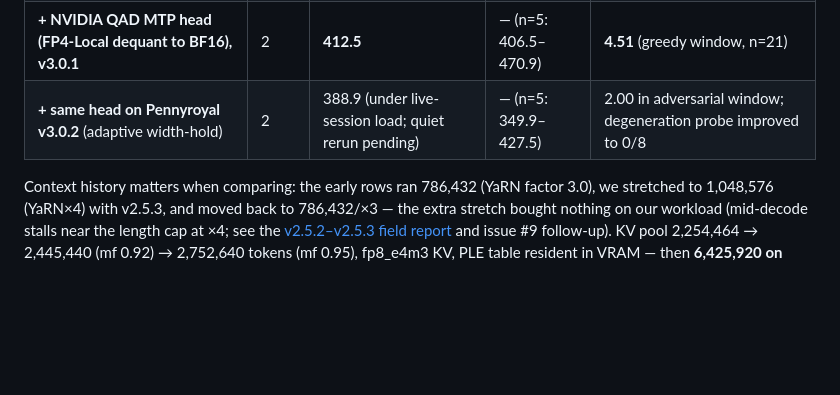
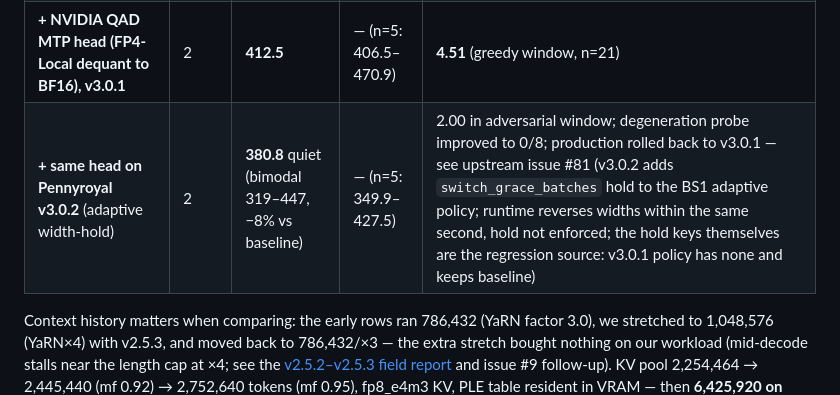
Before and after one commit to untcoder2/qwen38-flash-next-nvfp4-sm120-tp2, a Markdown page: README.md, the part around the change. Drawn GitHub-style; blank space fills up the shorter version.

Commit message:
v3.0.2 quiet re-measure: median 380.8 bimodal, rolled back to v3.0.1 (upstream issue jpezzulli/sglang-rtxpro6000#81)

```diff
--- a/README.md
+++ b/README.md
@@ -35,7 +35,7 @@ All configurations scored **20/20 on quality**. Differences are speed only.
 | same engine @ 786,432 (YaRN×3), mf 0.95, 16 running reqs | 2 | 264 (greedy, **under 5–7 agent load**) | — | 2.25–2.6; retract 0 |
 | **+ PLE to host-pinned RAM, v3.0.1, hicache 10 (KV ×2.6)** | 2 | **405.6** (greedy, n=5, quiet) | — | retract 0 |
 | **+ NVIDIA QAD MTP head (FP4-Local dequant to BF16), v3.0.1** | 2 | **412.5** | — (n=5: 406.5–470.9) | **4.51** (greedy window, n=21) |
-| **+ same head on Pennyroyal v3.0.2** (adaptive width-hold) | 2 | 388.9 (under live-session load; quiet rerun pending) | — (n=5: 349.9–427.5) | 2.00 in adversarial window; degeneration probe improved to 0/8 |
+| **+ same head on Pennyroyal v3.0.2** (adaptive width-hold) | 2 | **380.8** quiet (bimodal 319–447, −8% vs baseline) | — (n=5: 349.9–427.5) | 2.00 in adversarial window; degeneration probe improved to 0/8; production rolled back to v3.0.1 — see upstream issue #81 (v3.0.2 adds `switch_grace_batches` hold to the BS1 adaptive policy; runtime reverses widths within the same second, hold not enforced; the hold keys themselves are the regression source: v3.0.1 policy has none and keeps baseline) |
 
 Context history matters when comparing: the early rows ran 786,432 (YaRN factor 3.0),
 we stretched to 1,048,576 (YaRN×4) with v2.5.3, and moved back to 786,432/×3 — the extra
```
